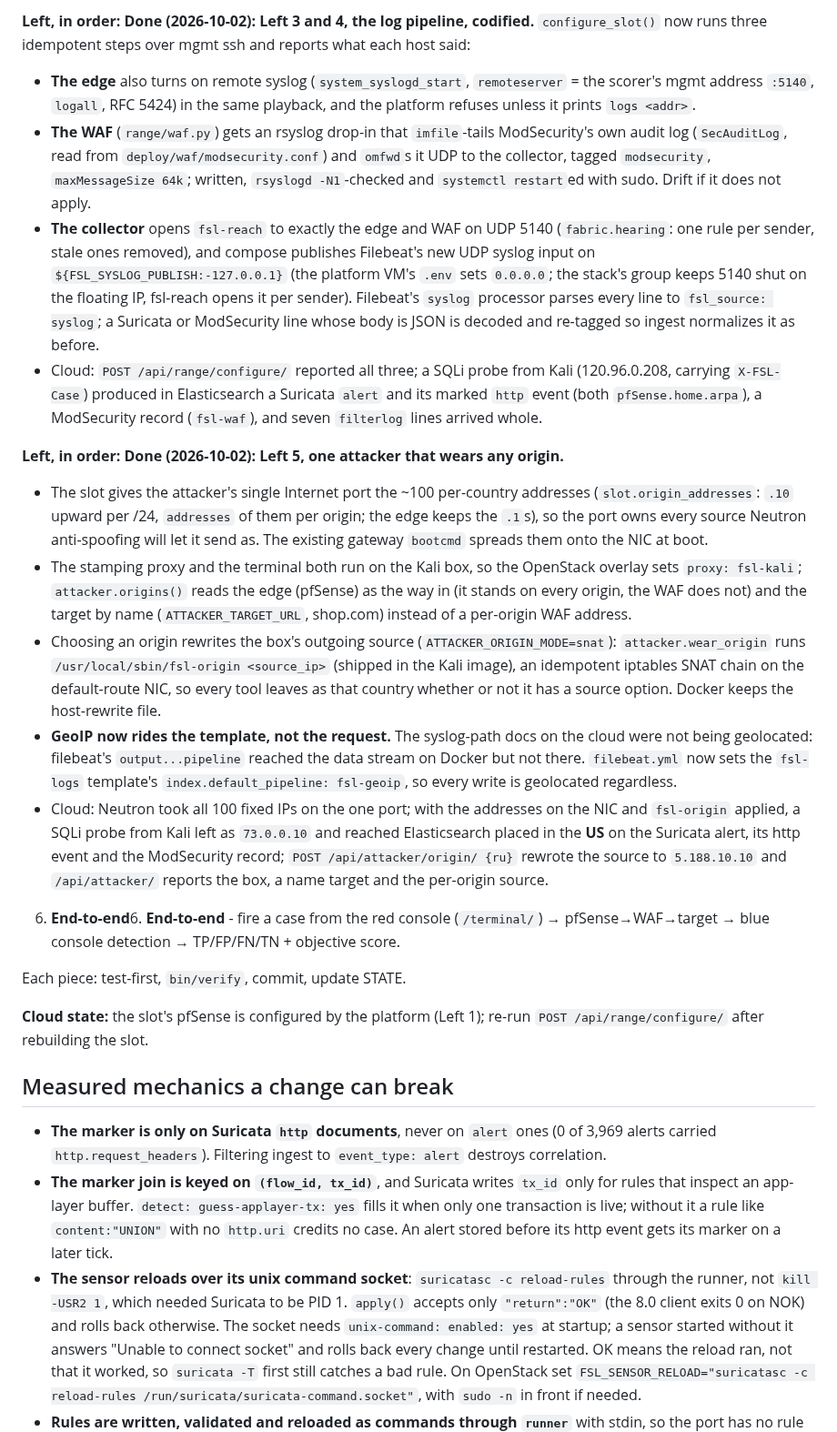
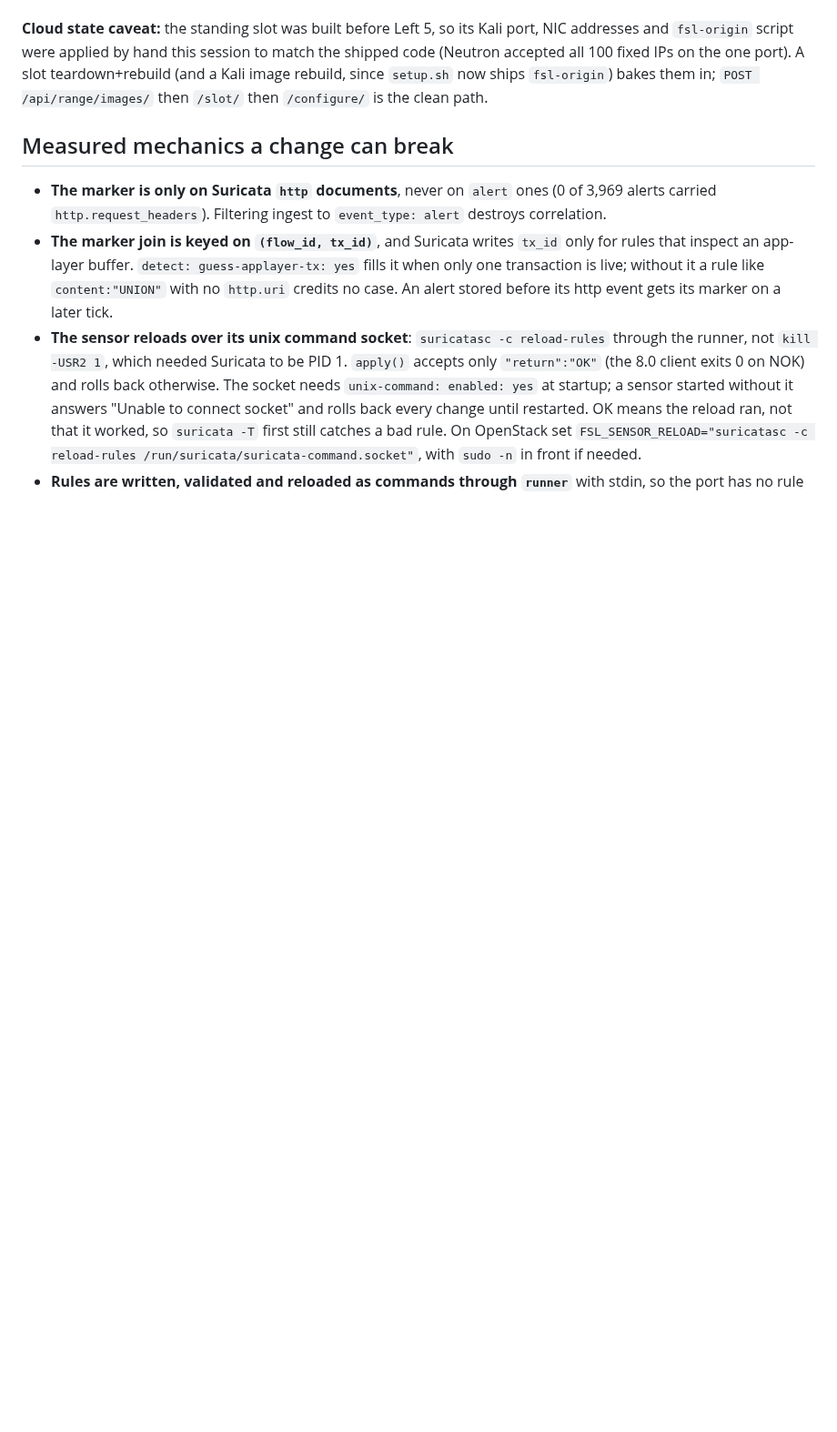
Before and after one commit to Nekonic/fsl-project-mvp, a Markdown page: docs/STATE.md, the part around one of its changes. Shown at 91% size. Drawn GitHub-style; blank space fills up the shorter version.

Commit message:
docs: STATE — backlog 2 steps 4 and 5 done end to end (pfSense edge + Kali attacker scored on the cloud)

```diff
--- a/docs/STATE.md
+++ b/docs/STATE.md
@@ -118,65 +91,9 @@ raised `FSL SQLi attempt - URI` in pfSense's alert log.
-**Left, in order:**
-**Done (2026-10-02): Left 3 and 4, the log pipeline, codified.**
-`configure_slot()` now runs three idempotent steps over mgmt ssh and reports
-what each host said:
-- **The edge** also turns on remote syslog (`system_syslogd_start`,
-  `remoteserver` = the scorer's mgmt address `:5140`, `logall`, RFC 5424) in
-  the same playback, and the platform refuses unless it prints `logs <addr>`.
-- **The WAF** (`range/waf.py`) gets an rsyslog drop-in that `imfile`-tails
-  ModSecurity's own audit log (`SecAuditLog`, read from
-  `deploy/waf/modsecurity.conf`) and `omfwd`s it UDP to the collector, tagged
-  `modsecurity`, `maxMessageSize 64k`; written, `rsyslogd -N1`-checked and
-  `systemctl restart`ed with sudo. Drift if it does not apply.
-- **The collector** opens `fsl-reach` to exactly the edge and WAF on UDP 5140
-  (`fabric.hearing`: one rule per sender, stale ones removed), and compose
-  publishes Filebeat's new UDP syslog input on `${FSL_SYSLOG_PUBLISH:-127.0.0.1}`
-  (the platform VM's `.env` sets `0.0.0.0`; the stack's group keeps 5140 shut
-  on the floating IP, fsl-reach opens it per sender). Filebeat's `syslog`
-  processor parses every line to `fsl_source: syslog`; a Suricata or
-  ModSecurity line whose body is JSON is decoded and re-tagged so ingest
-  normalizes it as before.
-- Cloud: `POST /api/range/configure/` reported all three; a SQLi probe from
-  Kali (120.96.0.208, carrying `X-FSL-Case`) produced in Elasticsearch a
-  Suricata `alert` and its marked `http` event (both `pfSense.home.arpa`), a
-  ModSecurity record (`fsl-waf`), and seven `filterlog` lines arrived whole.
-
-**Left, in order:**
-**Done (2026-10-02): Left 5, one attacker that wears any origin.**
-- The slot gives the attacker's single Internet port the ~100 per-country
-  addresses (`slot.origin_addresses`: `.10` upward per /24, `addresses` of
-  them per origin; the edge keeps the `.1`s), so the port owns every source
-  Neutron anti-spoofing will let it send as. The existing gateway `bootcmd`
-  spreads them onto the NIC at boot.
-- The stamping proxy and the terminal both run on the Kali box, so the
-  OpenStack overlay sets `proxy: fsl-kali`; `attacker.origins()` reads the
-  edge (pfSense) as the way in (it stands on every origin, the WAF does not)
-  and the target by name (`ATTACKER_TARGET_URL`, shop.com) instead of a
-  per-origin WAF address.
-- Choosing an origin rewrites the box's outgoing source
-  (`ATTACKER_ORIGIN_MODE=snat`): `attacker.wear_origin` runs
-  `/usr/local/sbin/fsl-origin <source_ip>` (shipped in the Kali image), an
-  idempotent iptables SNAT chain on the default-route NIC, so every tool
-  leaves as that country whether or not it has a source option. Docker keeps
-  the host-rewrite file.
-- **GeoIP now rides the template, not the request.** The syslog-path docs on
-  the cloud were not being geolocated: filebeat's `output...pipeline` reached
-  the data stream on Docker but not there. `filebeat.yml` now sets the
-  `fsl-logs` template's `index.default_pipeline: fsl-geoip`, so every write is
-  geolocated regardless.
-- Cloud: Neutron took all 100 fixed IPs on the one port; with the addresses on
-  the NIC and `fsl-origin` applied, a SQLi probe from Kali left as `73.0.0.10`
-  and reached Elasticsearch placed in the **US** on the Suricata alert, its
-  http event and the ModSecurity record; `POST /api/attacker/origin/ {ru}`
-  rewrote the source to `5.188.10.10` and `/api/attacker/` reports the box,
-  a name target and the per-origin source.
-
-6. **End-to-end**6. **End-to-end** - fire a case from the red console (`/terminal/`) →
-   pfSense→WAF→target → blue console detection → TP/FP/FN/TN + objective score.
-
-Each piece: test-first, `bin/verify`, commit, update STATE.
-
-**Cloud state:** the slot's pfSense is configured by the platform (Left 1);
-re-run `POST /api/range/configure/` after rebuilding the slot.
+**Cloud state caveat:** the standing slot was built before Left 5, so its Kali
+port, NIC addresses and `fsl-origin` script were applied by hand this session
+to match the shipped code (Neutron accepted all 100 fixed IPs on the one port).
+A slot teardown+rebuild (and a Kali image rebuild, since `setup.sh` now ships
+`fsl-origin`) bakes them in; `POST /api/range/images/` then `/slot/` then
+`/configure/` is the clean path.
 
 ## Measured mechanics a change can break
 
```
Also changed, not shown: other parts of docs/STATE.md (+59 -86 lines).
